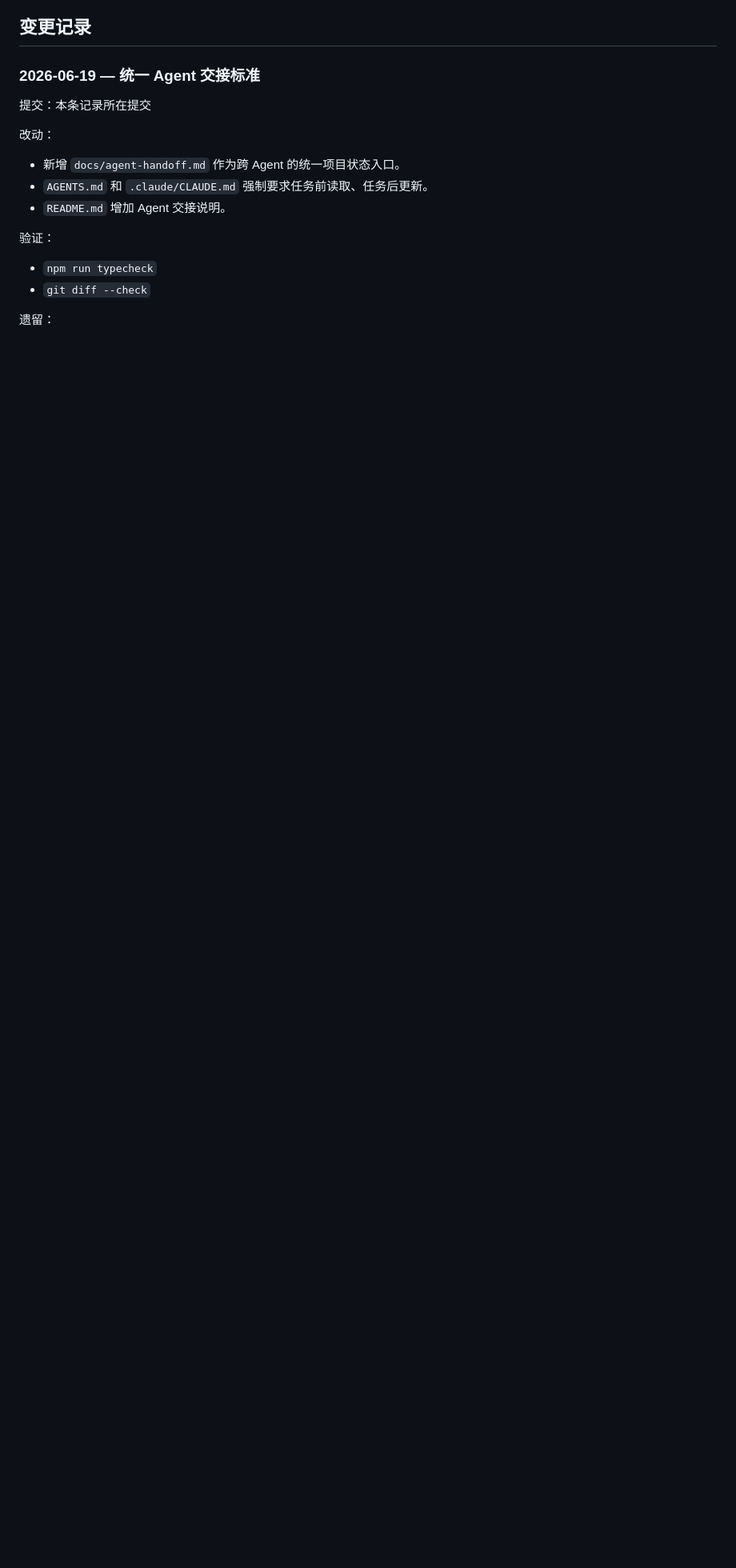
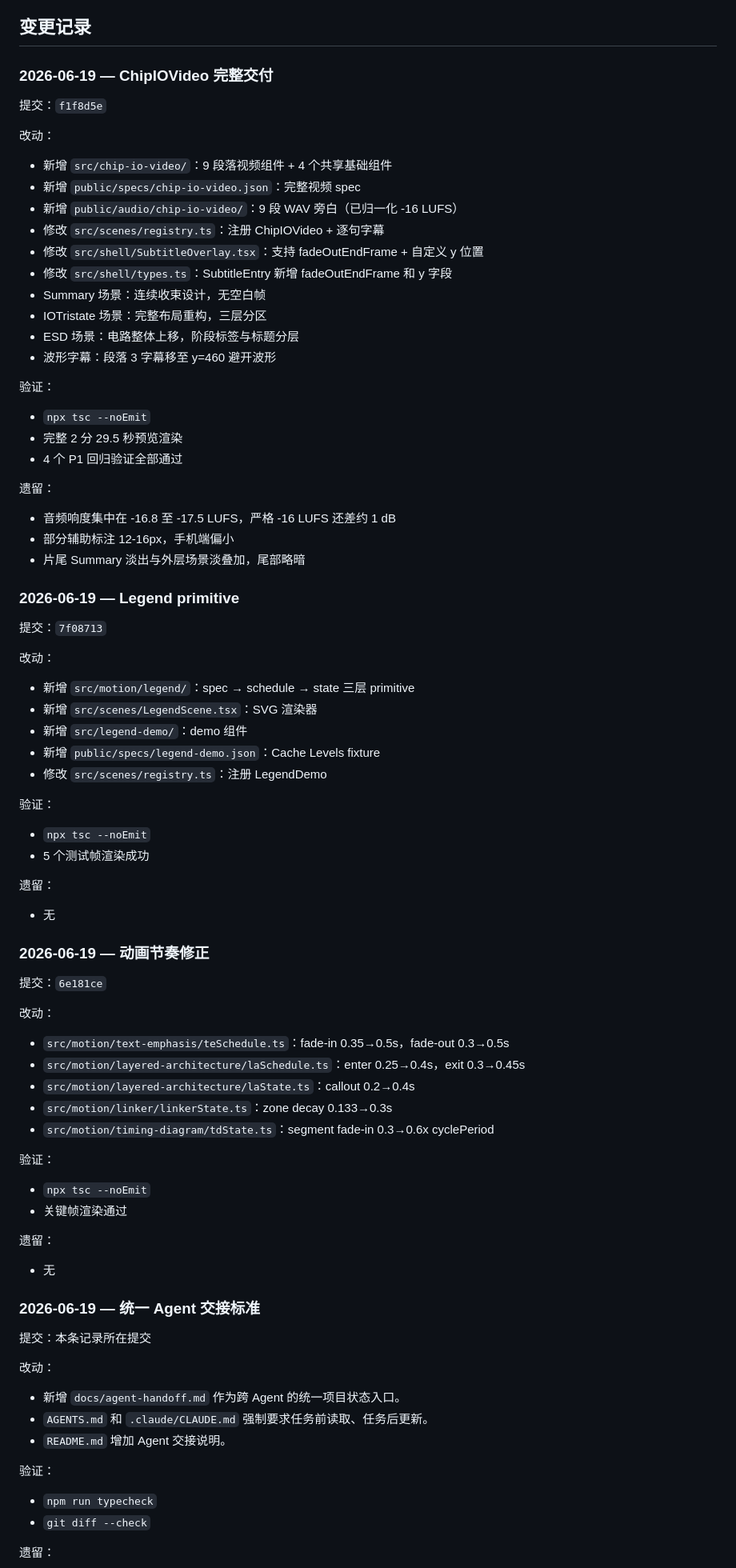
Before and after one commit to kiyomihaha/video-generator, a Markdown page: docs/agent-handoff.md, the part around the change. Shown at 80% size. GitHub-like rendering; blank space fills up the shorter version.

Commit message:
docs: update agent-handoff with ChipIOVideo, Legend, timing fixes

```diff
--- a/docs/agent-handoff.md
+++ b/docs/agent-handoff.md
@@ -42,6 +42,77 @@
 - 不提交本地安装包、模型、桌面应用、审查截图或 Agent 运行状态。
 
 ## 变更记录
+
+### 2026-06-19 — ChipIOVideo 完整交付
+
+提交：`f1f8d5e`
+
+改动：
+
+- 新增 `src/chip-io-video/`：9 段落视频组件 + 4 个共享基础组件
+- 新增 `public/specs/chip-io-video.json`：完整视频 spec
+- 新增 `public/audio/chip-io-video/`：9 段 WAV 旁白（已归一化 -16 LUFS）
+- 修改 `src/scenes/registry.ts`：注册 ChipIOVideo + 逐句字幕
+- 修改 `src/shell/SubtitleOverlay.tsx`：支持 fadeOutEndFrame + 自定义 y 位置
+- 修改 `src/shell/types.ts`：SubtitleEntry 新增 fadeOutEndFrame 和 y 字段
+- Summary 场景：连续收束设计，无空白帧
+- IOTristate 场景：完整布局重构，三层分区
+- ESD 场景：电路整体上移，阶段标签与标题分层
+- 波形字幕：段落 3 字幕移至 y=460 避开波形
+
+验证：
+
+- `npx tsc --noEmit`
+- 完整 2 分 29.5 秒预览渲染
+- 4 个 P1 回归验证全部通过
+
+遗留：
+
+- 音频响度集中在 -16.8 至 -17.5 LUFS，严格 -16 LUFS 还差约 1 dB
+- 部分辅助标注 12-16px，手机端偏小
+- 片尾 Summary 淡出与外层场景淡叠加，尾部略暗
+
+### 2026-06-19 — Legend primitive
+
+提交：`7f08713`
+
+改动：
+
+- 新增 `src/motion/legend/`：spec → schedule → state 三层 primitive
+- 新增 `src/scenes/LegendScene.tsx`：SVG 渲染器
+- 新增 `src/legend-demo/`：demo 组件
+- 新增 `public/specs/legend-demo.json`：Cache Levels fixture
+- 修改 `src/scenes/registry.ts`：注册 LegendDemo
+
+验证：
+
+- `npx tsc --noEmit`
+- 5 个测试帧渲染成功
+
+遗留：
+
+- 无
+
+### 2026-06-19 — 动画节奏修正
+
+提交：`6e181ce`
+
+改动：
+
+- `src/motion/text-emphasis/teSchedule.ts`：fade-in 0.35→0.5s，fade-out 0.3→0.5s
+- `src/motion/layered-architecture/laSchedule.ts`：enter 0.25→0.4s，exit 0.3→0.45s
+- `src/motion/layered-architecture/laState.ts`：callout 0.2→0.4s
+- `src/motion/linker/linkerState.ts`：zone decay 0.133→0.3s
+- `src/motion/timing-diagram/tdState.ts`：segment fade-in 0.3→0.6x cyclePeriod
+
+验证：
+
+- `npx tsc --noEmit`
+- 关键帧渲染通过
+
+遗留：
+
+- 无
 
 ### 2026-06-19 — 统一 Agent 交接标准
 
```
